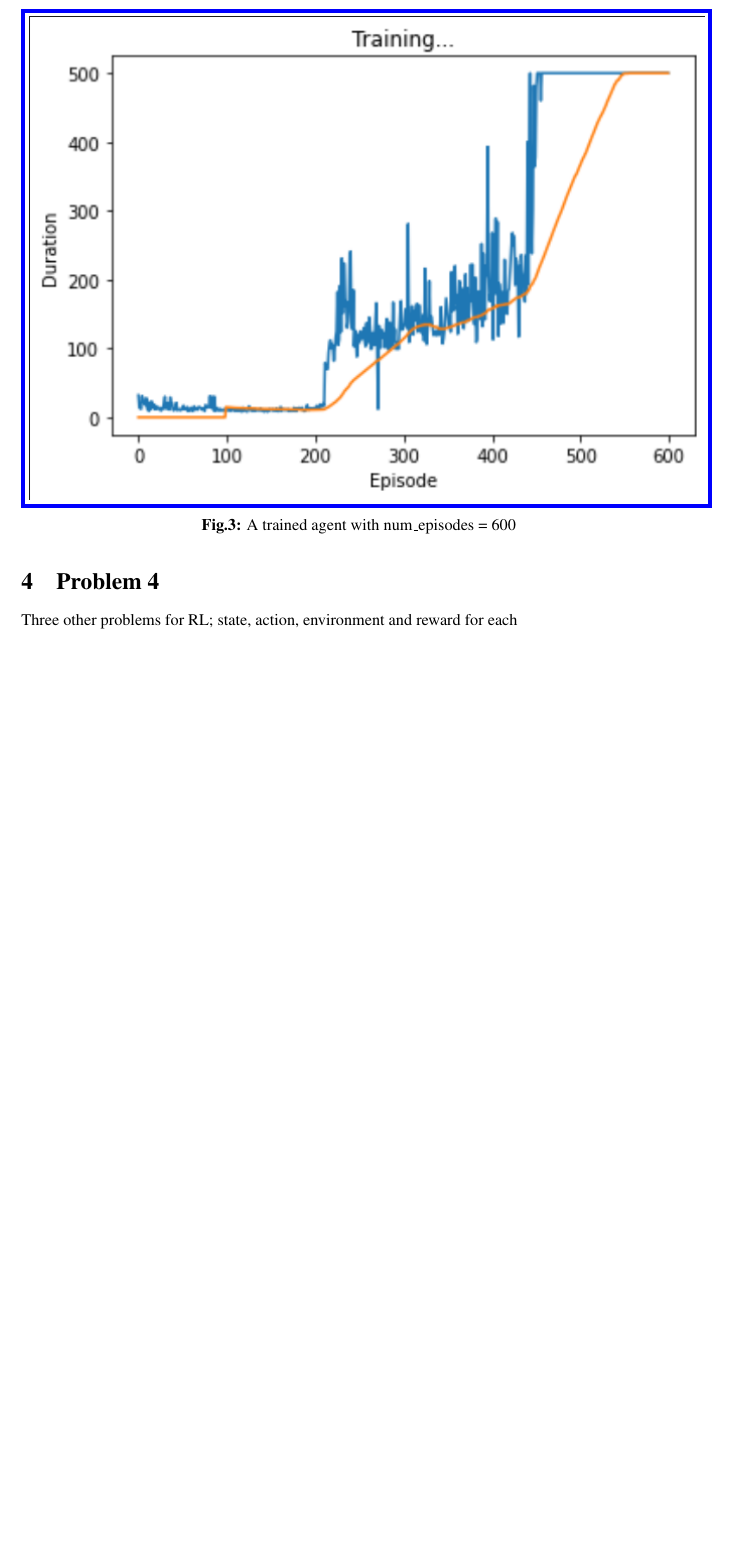
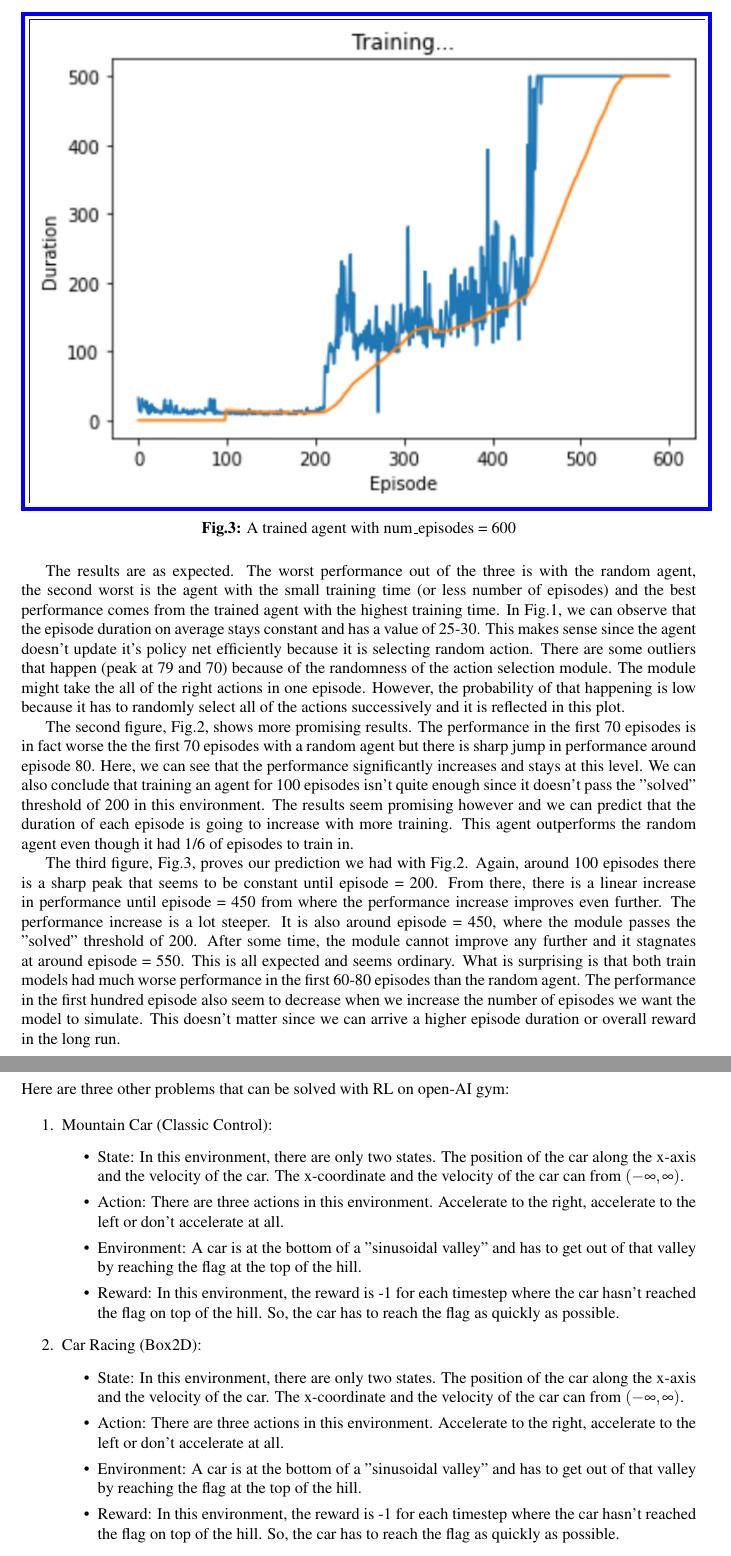
Before and after one commit to mehmetalisoner/Robotics-ComputerVision, a LaTeX document (Project2/Project2_Soner_Mehmet.tex): part of page 10 of 10 before the commit and two parts of pages 10 and 11 of 11 after it, the two joined at a grey line, cut so that both start at the same text, the shorter picture padded with empty space. The pictures show the PDF file Project2/Project2_Soner_Mehmet.pdf that the author committed with the source.

Commit message:
updarted report

```diff
--- a/Project2/Project2_Soner_Mehmet.tex
+++ b/Project2/Project2_Soner_Mehmet.tex
@@ -556,11 +556,39 @@
 \end{figure}
 
 
-The results are as expected. The worst performance out of the three is with the random agent, the second worst is the agent with the small training time (or less number of episodes) and the best
+The results are as expected. The worst performance out of the three is with the random agent, the second worst is the agent with the small training time (or less number of episodes) and the best performance comes from the trained agent with the highest training time. In Fig.1, we can observe that the episode duration on average stays constant and has a value of 25-30. This makes sense since the agent doesn't update it's policy net efficiently because it is selecting random action. There are some outliers that happen (peak at 79 and 70) because of the randomness of the action selection module. The module might take the all of the right actions in one episode. However, the probability of that happening is low because it has to randomly select all of the actions successively and it is reflected in this plot.
+
+The second figure, Fig.2, shows more promising results. The performance in the first 70 episodes is in fact worse the the first 70 episodes with a random agent but there is sharp jump in performance around episode 80. Here, we can see that the performance significantly increases and stays at this level. We can also conclude that training an agent for 100 episodes isn't quite enough since it doesn't pass the "solved" threshold of 200 in this environment. The results seem promising however and we can predict that the duration of each episode is going to increase with more training. This agent outperforms the random agent even though it had 1/6 of episodes to train in.
+
+The third figure, Fig.3, proves our prediction we had with Fig.2. Again, around 100 episodes there is a sharp peak that seems to be constant until episode = 200. From there, there is a linear increase in performance until episode = 450 from where the performance increase improves even further. The performance increase is a lot steeper. It is also around episode = 450, where the module passes the "solved" threshold of 200. After some time, the module cannot improve any further and it stagnates at around episode = 550. This is all expected and seems ordinary. What is surprising is that both train models had much worse performance in the first 60-80 episodes than the random agent. The performance in the first hundred episode also seem to decrease when we increase the number of episodes we want the model to simulate. This doesn't matter since we can arrive a higher episode duration or overall reward in the long run.
 
 
 \section{Problem 4}
-Three other problems for RL; state, action, environment and reward for each
+Here are three other problems that can be solved with RL on open-AI gym:
+
+\begin{enumerate}
+\item Mountain Car (Classic Control):
+\begin{itemize}
+\item State: In this environment, there are only two states. The position of the car along the x-axis and the velocity of the car. The x-coordinate and the velocity of the car can from $\left(-\infty, \infty\right)$.
+\item Action: There are three actions in this environment. Accelerate to the right, accelerate to the left or don't accelerate at all.
+\item Environment: A car is at the bottom of a "sinusoidal valley" and has to get out of that valley by reaching the flag at the top of the hill.
+\item Reward: In this environment, the reward is -1 for each timestep where the car hasn't reached the flag on top of the hill. So, the car has to reach the flag as quickly as possible.
+\end{itemize}
+
+
+
+\item Car Racing (Box2D):
+\begin{itemize}
+\item State: In this environment, there are only two states. The position of the car along the x-axis and the velocity of the car. The x-coordinate and the velocity of the car can from $\left(-\infty, \infty\right)$.
+\item Action: There are three actions in this environment. Accelerate to the right, accelerate to the left or don't accelerate at all.
+\item Environment: A car is at the bottom of a "sinusoidal valley" and has to get out of that valley by reaching the flag at the top of the hill.
+\item Reward: In this environment, the reward is -1 for each timestep where the car hasn't reached the flag on top of the hill. So, the car has to reach the flag as quickly as possible.
+\end{itemize}
+
+\end{enumerate}
+
+
+
 
 
 \begin{comment}
```
Also changed, not shown: Project2/Project2_Soner_Mehmet.pdf.
